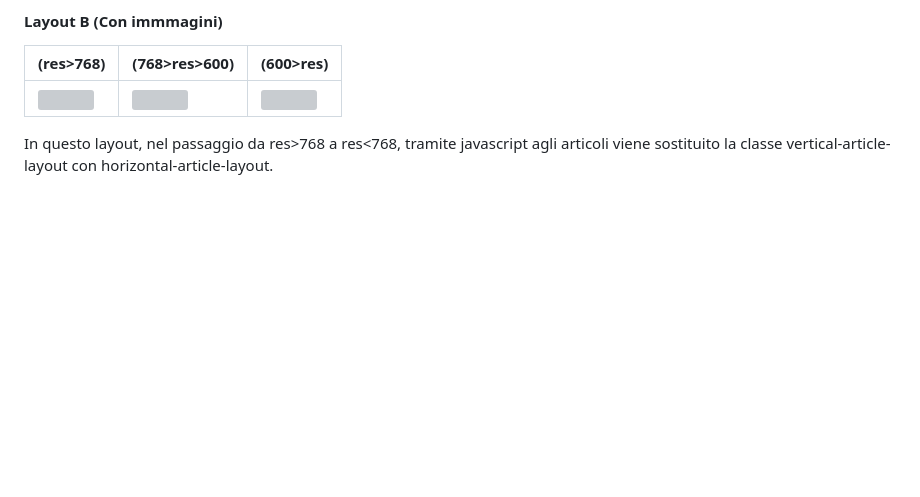
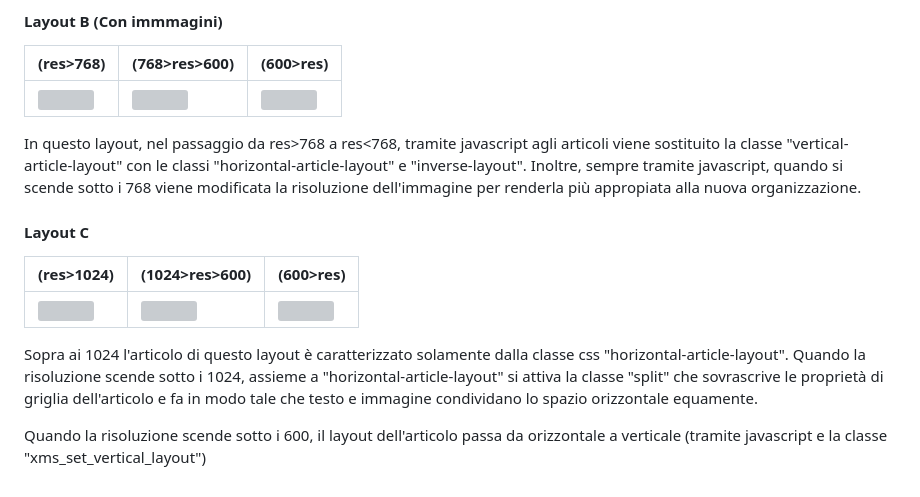
Before and after one commit to Gladdo/Esercitazione-PPM-Front-End-Gabriele-Nannotti, a Markdown page: README.md, the part around the change. GitHub-like rendering; blank space fills up the shorter version; grey boxes are pictures that could not be loaded.

Commit message:
wip descrizione layout

```diff
--- a/README.md
+++ b/README.md
@@ -93,4 +93,14 @@ Infine, per far si che gli articoli orizzontali con immagine a destra, trasforma
 | --- | --- | --- |
 | <img src="https://user-images.githubusercontent.com/94845303/233179864-4aa764f5-5bdb-47d4-aa91-e9ded924906a.png" height="200"> | <img src="https://user-images.githubusercontent.com/94845303/233180041-252acacd-eb21-48fe-b46d-8c03f5130522.png" height="200"> | <img src="https://user-images.githubusercontent.com/94845303/233180139-20aa050b-6b6a-457c-9f76-ef227f1d2d35.png" height="200"> |
 
-In questo layout, nel passaggio da res>768 a res<768, tramite javascript agli articoli viene sostituito la classe vertical-article-layout con horizontal-article-layout.
+In questo layout, nel passaggio da res>768 a res<768, tramite javascript agli articoli viene sostituito la classe "vertical-article-layout" con le classi "horizontal-article-layout" e "inverse-layout". Inoltre, sempre tramite javascript, quando si scende sotto i 768 viene modificata la risoluzione dell'immagine per renderla più appropiata alla nuova organizzazione.
+
+#### Layout C
+
+| (res>1024) | (1024>res>600)| (600>res)|
+| --- | --- | --- |
+| <img src="https://user-images.githubusercontent.com/94845303/233181643-139171a6-0f6b-48cd-a814-f3d7b482a4ce.png" height="200"> | <img src="https://user-images.githubusercontent.com/94845303/233181783-8e832b4d-5b74-4fd4-a622-274da7b21e11.png" height="200"> | <img src="https://user-images.githubusercontent.com/94845303/233181997-fe7d3d8c-ff01-4cd1-a8f1-cb322732c65e.png" height="200"> |
+
+Sopra ai 1024 l'articolo di questo layout è caratterizzato solamente dalla classe css "horizontal-article-layout". Quando la risoluzione scende sotto i 1024, assieme a "horizontal-article-layout" si attiva la classe "split" che sovrascrive le proprietà di griglia dell'articolo e fa in modo tale che testo e immagine condividano lo spazio orizzontale equamente.
+
+Quando la risoluzione scende sotto i 600, il layout dell'articolo passa da orizzontale a verticale (tramite javascript e la classe "xms_set_vertical_layout")
```
